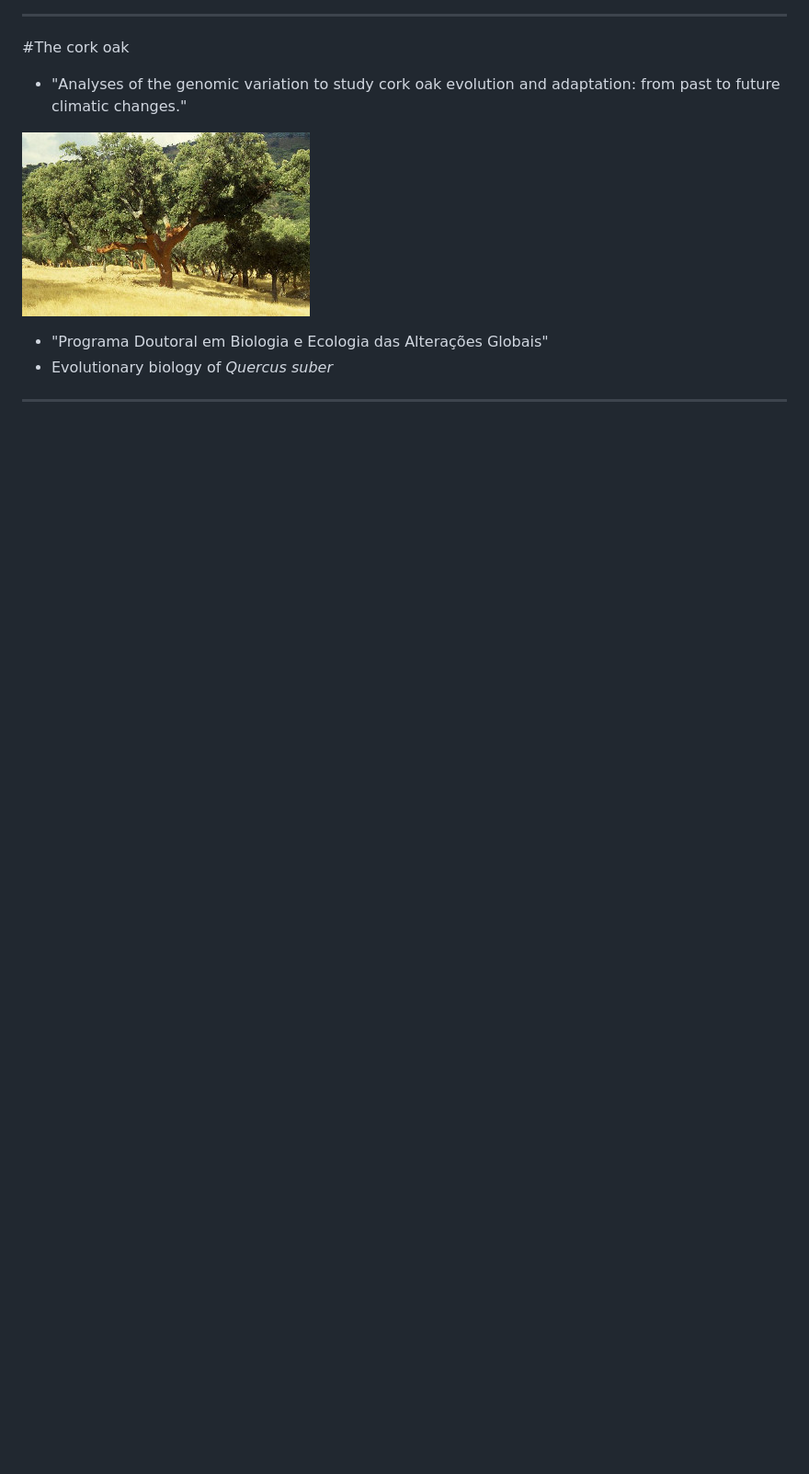
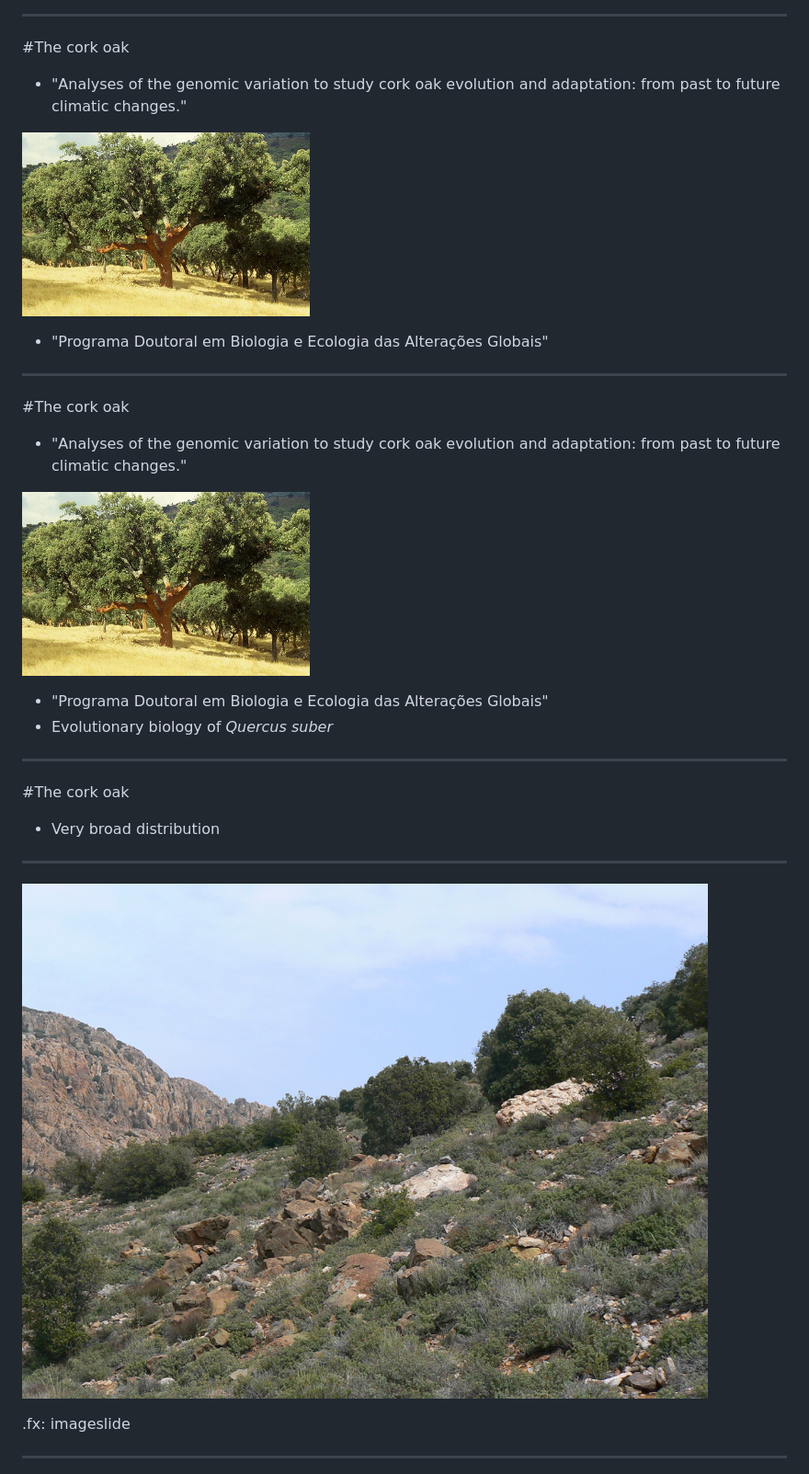
Before and after one commit to StuntsPT/BODs2017, a Markdown page: docs/BOD2017.md, the part around the change printed below. Shown: that part at 92% size. GitHub-like rendering; pictures changed too: docs/assets/hot_summer.jpg (added); blank space fills up the shorter version.

Commit message:
Added a few more slides and images.

```diff
--- a/docs/BOD2017.md
+++ b/docs/BOD2017.md
@@ -29,6 +29,30 @@
 ![sobreiro](assets/sobreiro.jpg)
 
 * "Programa Doutoral em Biologia e Ecologia das Alterações Globais"
+
+---
+
+#The cork oak
+
+* "Analyses of the genomic variation to study cork oak evolution and adaptation: from past to future climatic changes."
+
+![sobreiro](assets/sobreiro.jpg)
+
+* "Programa Doutoral em Biologia e Ecologia das Alterações Globais"
 * Evolutionary biology of *Quercus suber*
 
 ---
+
+#The cork oak
+
+* Very broad distribution
+
+
+---
+
+![hot](assets/hot_summer.jpg)
+
+.fx: imageslide
+
+---
+
```
Also changed, not shown: other parts of docs/BOD2017.md (+33 -0 lines), docs/assets/cold_winter.jpg (added), docs/assets/dist_map.png (added), docs/assets/dist_map_samples.png (added), 1 other file.
